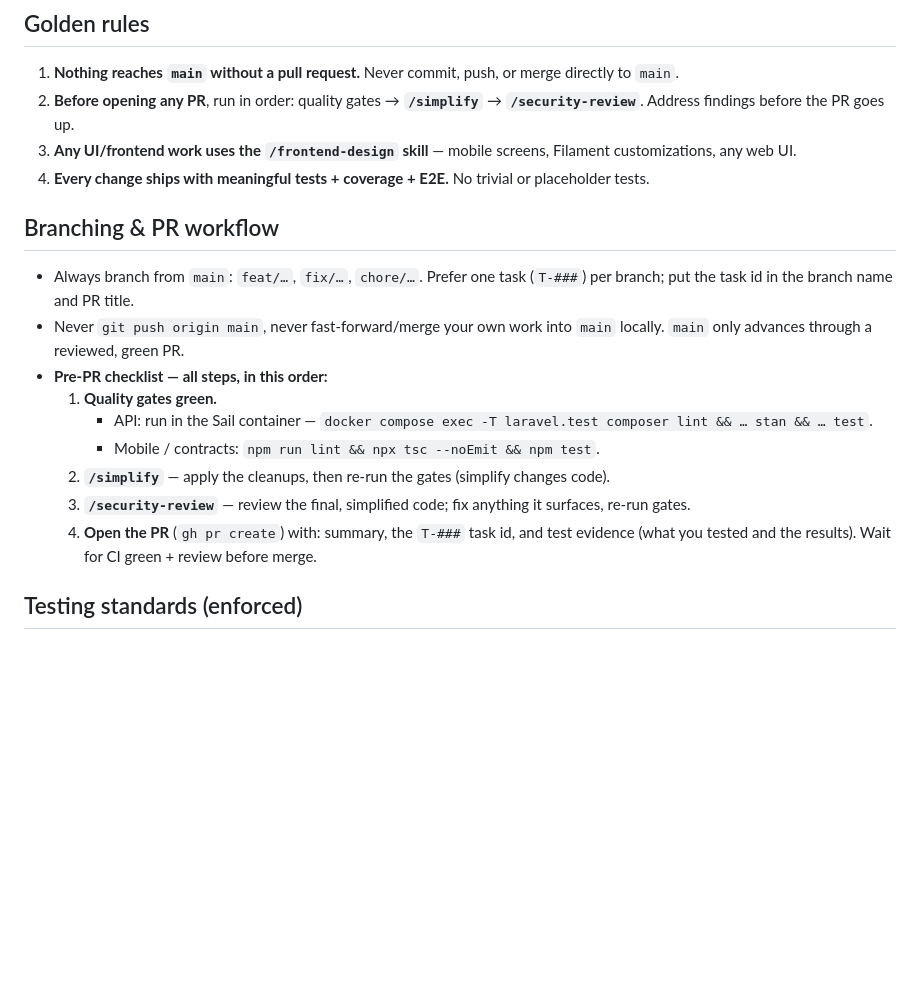
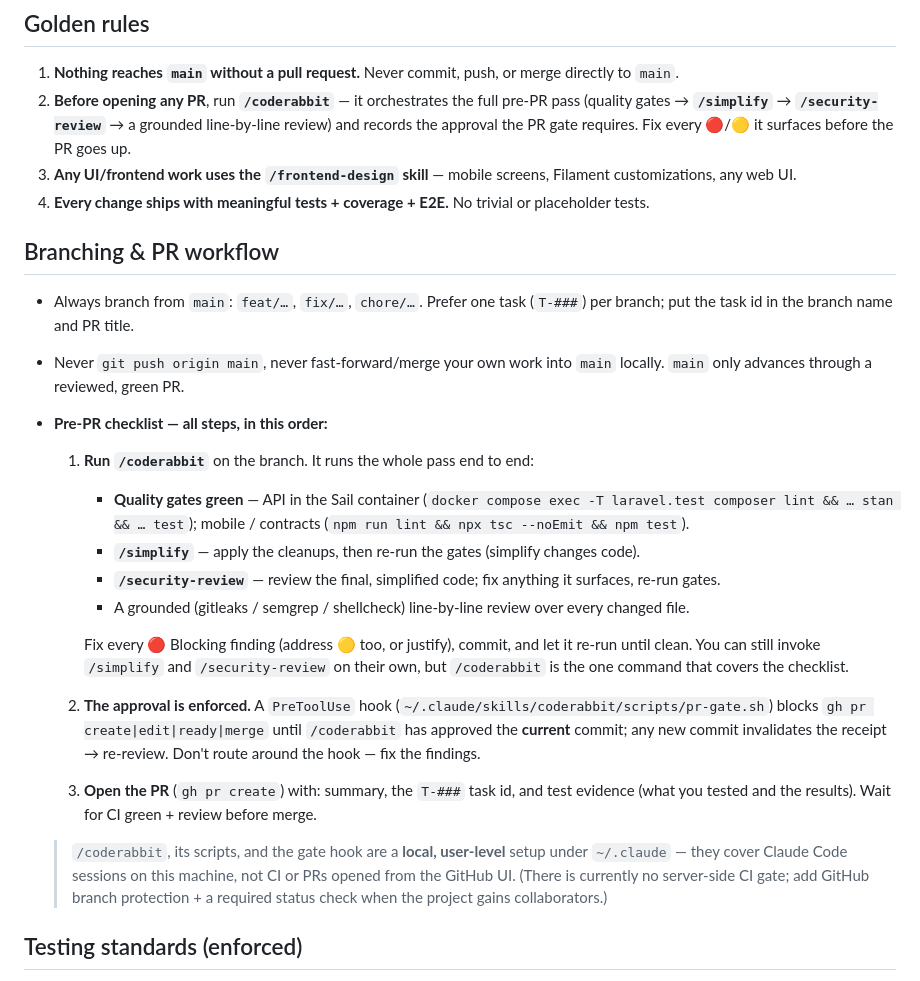
Before and after one commit to blancomaberino/reelme, a Markdown page: CLAUDE.md, the part around the change. Drawn GitHub-style; blank space fills up the shorter version.

Commit message:
docs: make /coderabbit the canonical pre-PR review in CLAUDE.md
/coderabbit orchestrates the mandated pre-PR pass (gates → /simplify →
/security-review + a grounded line-by-line review) and records the approval
the pr-gate hook enforces. Document it as the one command that covers the
pre-PR checklist, and note the skill + gate are a local ~/.claude setup (no
server-side CI gate yet).

Co-Authored-By: Claude Opus 4.8 (1M context) <noreply@anthropic.com>

```diff
--- a/CLAUDE.md
+++ b/CLAUDE.md
@@ -5,7 +5,7 @@ Guidance for any agent (or human) working in this repository. These rules are **
 ## Golden rules
 
 1. **Nothing reaches `main` without a pull request.** Never commit, push, or merge directly to `main`.
-2. **Before opening any PR**, run in order: quality gates → **`/simplify`** → **`/security-review`**. Address findings before the PR goes up.
+2. **Before opening any PR**, run **`/coderabbit`** — it orchestrates the full pre-PR pass (quality gates → **`/simplify`** → **`/security-review`** → a grounded line-by-line review) and records the approval the PR gate requires. Fix every 🔴/🟡 it surfaces before the PR goes up.
 3. **Any UI/frontend work uses the `/frontend-design` skill** — mobile screens, Filament customizations, any web UI.
 4. **Every change ships with meaningful tests + coverage + E2E.** No trivial or placeholder tests.
 
@@ -14,12 +14,17 @@ Guidance for any agent (or human) working in this repository. These rules are **
 - Always branch from `main`: `feat/…`, `fix/…`, `chore/…`. Prefer one task (`T-###`) per branch; put the task id in the branch name and PR title.
 - Never `git push origin main`, never fast-forward/merge your own work into `main` locally. `main` only advances through a reviewed, green PR.
 - **Pre-PR checklist — all steps, in this order:**
-  1. **Quality gates green.**
-     - API: run in the Sail container — `docker compose exec -T laravel.test composer lint && … stan && … test`.
-     - Mobile / contracts: `npm run lint && npx tsc --noEmit && npm test`.
-  2. **`/simplify`** — apply the cleanups, then re-run the gates (simplify changes code).
-  3. **`/security-review`** — review the final, simplified code; fix anything it surfaces, re-run gates.
-  4. **Open the PR** (`gh pr create`) with: summary, the `T-###` task id, and test evidence (what you tested and the results). Wait for CI green + review before merge.
+  1. **Run `/coderabbit`** on the branch. It runs the whole pass end to end:
+     - **Quality gates green** — API in the Sail container (`docker compose exec -T laravel.test composer lint && … stan && … test`); mobile / contracts (`npm run lint && npx tsc --noEmit && npm test`).
+     - **`/simplify`** — apply the cleanups, then re-run the gates (simplify changes code).
+     - **`/security-review`** — review the final, simplified code; fix anything it surfaces, re-run gates.
+     - A grounded (gitleaks / semgrep / shellcheck) line-by-line review over every changed file.
+
+     Fix every 🔴 Blocking finding (address 🟡 too, or justify), commit, and let it re-run until clean. You can still invoke `/simplify` and `/security-review` on their own, but `/coderabbit` is the one command that covers the checklist.
+  2. **The approval is enforced.** A `PreToolUse` hook (`~/.claude/skills/coderabbit/scripts/pr-gate.sh`) blocks `gh pr create|edit|ready|merge` until `/coderabbit` has approved the **current** commit; any new commit invalidates the receipt → re-review. Don't route around the hook — fix the findings.
+  3. **Open the PR** (`gh pr create`) with: summary, the `T-###` task id, and test evidence (what you tested and the results). Wait for CI green + review before merge.
+
+  > `/coderabbit`, its scripts, and the gate hook are a **local, user-level** setup under `~/.claude` — they cover Claude Code sessions on this machine, not CI or PRs opened from the GitHub UI. (There is currently no server-side CI gate; add GitHub branch protection + a required status check when the project gains collaborators.)
 
 ## Testing standards (enforced)
 
```
